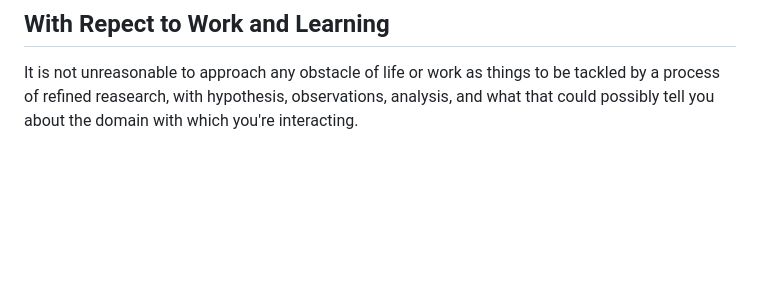
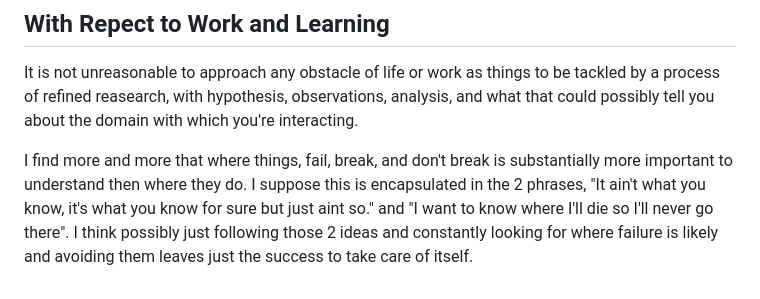
Before and after one commit to DhirajMeenavilli/Projects, a Markdown page: Journal/Notes and Occurances.md, the part around the change. GitHub-like rendering; blank space fills up the shorter version.

Commit message:
Further thoughts for a slow few weeks.

```diff
--- a/Journal/Notes and Occurances.md
+++ b/Journal/Notes and Occurances.md
@@ -23,3 +23,5 @@ Hence Taleb advises using the MAD for both stability,and communicability of an i
 ## With Repect to Work and Learning
 
 It is not unreasonable to approach any obstacle of life or work as things to be tackled by a process of refined reasearch, with hypothesis, observations, analysis, and what that could possibly tell you about the domain with which you're interacting.
+
+I find more and more that where things, fail, break, and don't break is substantially more important to understand then where they do. I suppose this is encapsulated in the 2 phrases, "It ain't what you know, it's what you know for sure but just aint so." and "I want to know where I'll die so I'll never go there". I think possibly just following those 2 ideas and constantly looking for where failure is likely and avoiding them leaves just the success to take care of itself.
```
